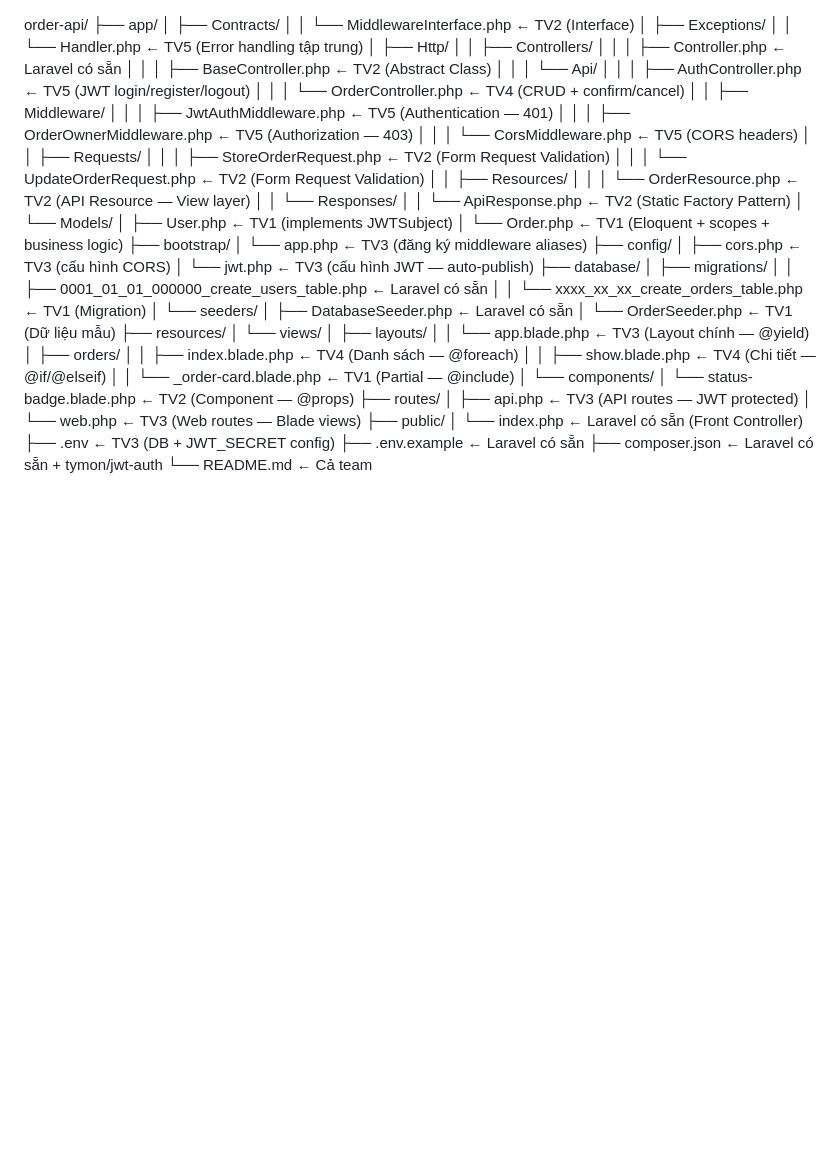
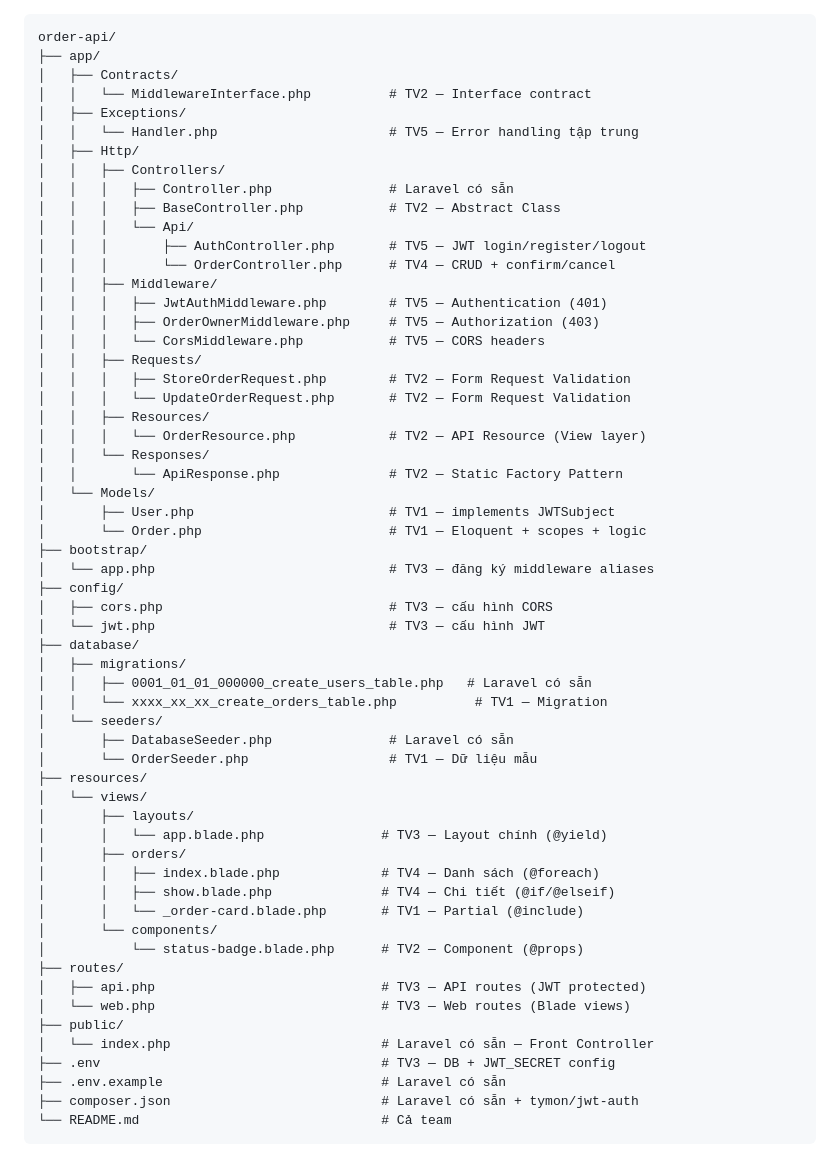
Before and after one commit to ruadepzai/PHP-ktra2, a Markdown page: README.md, the part around the change. Drawn GitHub-style; blank space fills up the shorter version.

````diff
--- a/README.md
+++ b/README.md
@@ -1,58 +1,60 @@
+```
 order-api/
 ├── app/
 │   ├── Contracts/
-│   │   └── MiddlewareInterface.php              ← TV2 (Interface)
+│   │   └── MiddlewareInterface.php          # TV2 — Interface contract
 │   ├── Exceptions/
-│   │   └── Handler.php                          ← TV5 (Error handling tập trung)
+│   │   └── Handler.php                      # TV5 — Error handling tập trung
 │   ├── Http/
 │   │   ├── Controllers/
-│   │   │   ├── Controller.php                   ← Laravel có sẵn
-│   │   │   ├── BaseController.php               ← TV2 (Abstract Class)
+│   │   │   ├── Controller.php               # Laravel có sẵn
+│   │   │   ├── BaseController.php           # TV2 — Abstract Class
 │   │   │   └── Api/
-│   │   │       ├── AuthController.php           ← TV5 (JWT login/register/logout)
-│   │   │       └── OrderController.php          ← TV4 (CRUD + confirm/cancel)
+│   │   │       ├── AuthController.php       # TV5 — JWT login/register/logout
+│   │   │       └── OrderController.php      # TV4 — CRUD + confirm/cancel
 │   │   ├── Middleware/
-│   │   │   ├── JwtAuthMiddleware.php            ← TV5 (Authentication — 401)
-│   │   │   ├── OrderOwnerMiddleware.php         ← TV5 (Authorization — 403)
-│   │   │   └── CorsMiddleware.php               ← TV5 (CORS headers)
+│   │   │   ├── JwtAuthMiddleware.php        # TV5 — Authentication (401)
+│   │   │   ├── OrderOwnerMiddleware.php     # TV5 — Authorization (403)
+│   │   │   └── CorsMiddleware.php           # TV5 — CORS headers
 │   │   ├── Requests/
-│   │   │   ├── StoreOrderRequest.php            ← TV2 (Form Request Validation)
-│   │   │   └── UpdateOrderRequest.php           ← TV2 (Form Request Validation)
+│   │   │   ├── StoreOrderRequest.php        # TV2 — Form Request Validation
+│   │   │   └── UpdateOrderRequest.php       # TV2 — Form Request Validation
 │   │   ├── Resources/
-│   │   │   └── OrderResource.php                ← TV2 (API Resource — View layer)
+│   │   │   └── OrderResource.php            # TV2 — API Resource (View layer)
 │   │   └── Responses/
-│   │       └── ApiResponse.php                  ← TV2 (Static Factory Pattern)
+│   │       └── ApiResponse.php              # TV2 — Static Factory Pattern
 │   └── Models/
-│       ├── User.php                             ← TV1 (implements JWTSubject)
-│       └── Order.php                            ← TV1 (Eloquent + scopes + business logic)
+│       ├── User.php                         # TV1 — implements JWTSubject
+│       └── Order.php                        # TV1 — Eloquent + scopes + logic
 ├── bootstrap/
-│   └── app.php                                  ← TV3 (đăng ký middleware aliases)
+│   └── app.php                              # TV3 — đăng ký middleware aliases
 ├── config/
-│   ├── cors.php                                 ← TV3 (cấu hình CORS)
-│   └── jwt.php                                  ← TV3 (cấu hình JWT — auto-publish)
+│   ├── cors.php                             # TV3 — cấu hình CORS
+│   └── jwt.php                              # TV3 — cấu hình JWT
 ├── database/
 │   ├── migrations/
-│   │   ├── 0001_01_01_000000_create_users_table.php   ← Laravel có sẵn
-│   │   └── xxxx_xx_xx_create_orders_table.php         ← TV1 (Migration)
+│   │   ├── 0001_01_01_000000_create_users_table.php   # Laravel có sẵn
+│   │   └── xxxx_xx_xx_create_orders_table.php          # TV1 — Migration
 │   └── seeders/
-│       ├── DatabaseSeeder.php                   ← Laravel có sẵn
-│       └── OrderSeeder.php                      ← TV1 (Dữ liệu mẫu)
+│       ├── DatabaseSeeder.php               # Laravel có sẵn
+│       └── OrderSeeder.php                  # TV1 — Dữ liệu mẫu
 ├── resources/
 │   └── views/
 │       ├── layouts/
-│       │   └── app.blade.php                    ← TV3 (Layout chính — @yield)
+│       │   └── app.blade.php               # TV3 — Layout chính (@yield)
 │       ├── orders/
-│       │   ├── index.blade.php                  ← TV4 (Danh sách — @foreach)
-│       │   ├── show.blade.php                   ← TV4 (Chi tiết — @if/@elseif)
-│       │   └── _order-card.blade.php            ← TV1 (Partial — @include)
+│       │   ├── index.blade.php             # TV4 — Danh sách (@foreach)
+│       │   ├── show.blade.php              # TV4 — Chi tiết (@if/@elseif)
+│       │   └── _order-card.blade.php       # TV1 — Partial (@include)
 │       └── components/
-│           └── status-badge.blade.php           ← TV2 (Component — @props)
+│           └── status-badge.blade.php      # TV2 — Component (@props)
 ├── routes/
-│   ├── api.php                                  ← TV3 (API routes — JWT protected)
-│   └── web.php                                  ← TV3 (Web routes — Blade views)
+│   ├── api.php                             # TV3 — API routes (JWT protected)
+│   └── web.php                             # TV3 — Web routes (Blade views)
 ├── public/
-│   └── index.php                                ← Laravel có sẵn (Front Controller)
-├── .env                                         ← TV3 (DB + JWT_SECRET config)
-├── .env.example                                 ← Laravel có sẵn
-├── composer.json                                ← Laravel có sẵn + tymon/jwt-auth
-└── README.md                                    ← Cả team
+│   └── index.php                           # Laravel có sẵn — Front Controller
+├── .env                                    # TV3 — DB + JWT_SECRET config
+├── .env.example                            # Laravel có sẵn
+├── composer.json                           # Laravel có sẵn + tymon/jwt-auth
+└── README.md                               # Cả team
+```
````
